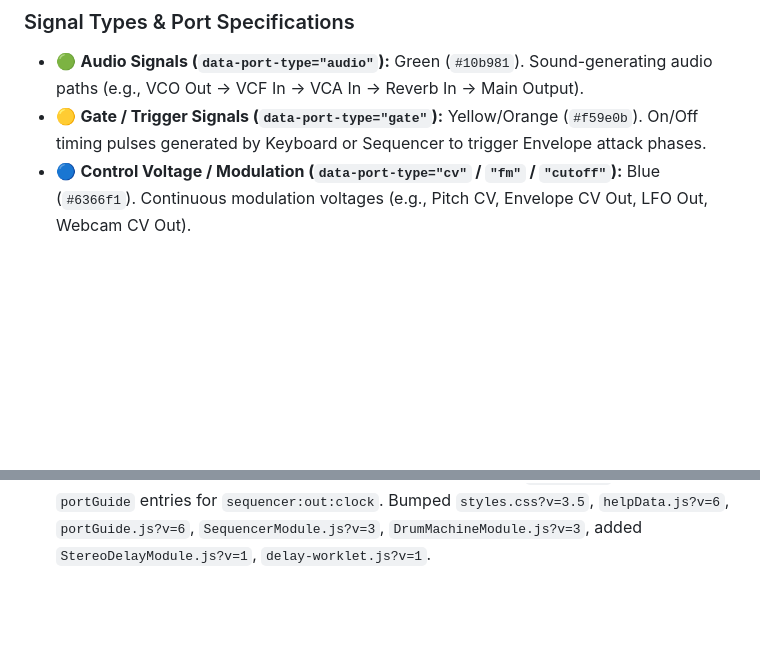
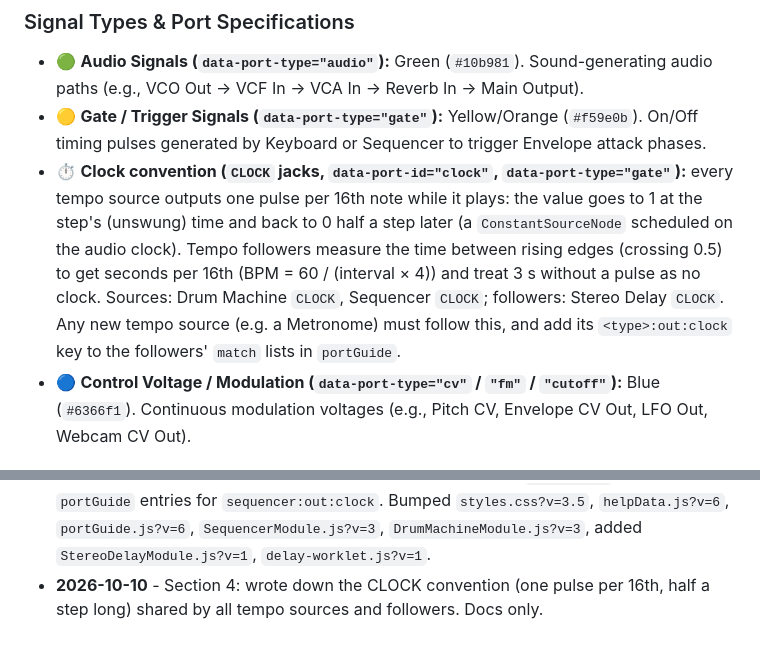
Before and after one commit to noambartov/sound-playground, a Markdown page: architecture.md, 2 parts joined by grey strips. Drawn GitHub-style; blank space fills up the shorter version.

Commit message:
architecture: document the CLOCK convention (#24)
Claude-Session: https://claude.ai/code/session_01Y1NcipParyDonXiWNDQEJH

Co-authored-by: Claude <noreply@anthropic.com>

```diff
--- a/architecture.md
+++ b/architecture.md
@@ -99,6 +99,7 @@ A browser-based, interactive modular synthesizer sandbox built with pure HTML5,
 ### Signal Types & Port Specifications
 - 🟢 **Audio Signals (`data-port-type="audio"`):** Green (`#10b981`). Sound-generating audio paths (e.g., VCO Out &rarr; VCF In &rarr; VCA In &rarr; Reverb In &rarr; Main Output).
 - 🟡 **Gate / Trigger Signals (`data-port-type="gate"`):** Yellow/Orange (`#f59e0b`). On/Off timing pulses generated by Keyboard or Sequencer to trigger Envelope attack phases.
+- ⏱ **Clock convention (`CLOCK` jacks, `data-port-id="clock"`, `data-port-type="gate"`):** every tempo source outputs one pulse per 16th note while it plays: the value goes to 1 at the step's (unswung) time and back to 0 half a step later (a `ConstantSourceNode` scheduled on the audio clock). Tempo followers measure the time between rising edges (crossing 0.5) to get seconds per 16th (BPM = 60 / (interval × 4)) and treat 3 s without a pulse as no clock. Sources: Drum Machine `CLOCK`, Sequencer `CLOCK`; followers: Stereo Delay `CLOCK`. Any new tempo source (e.g. a Metronome) must follow this, and add its `<type>:out:clock` key to the followers' `match` lists in `portGuide`.
 - 🔵 **Control Voltage / Modulation (`data-port-type="cv"` / `"fm"` / `"cutoff"`):** Blue (`#6366f1`). Continuous modulation voltages (e.g., Pitch CV, Envelope CV Out, LFO Out, Webcam CV Out).
 
 ### Standard Patching Flow
@@ -249,3 +250,4 @@ Any other value (e.g. `audioinput`) fails to create the module. Presets live in
 - **2026-10-09** - Sidebar categories collapse and open by clicking their title (all closed at first, open ones remembered, module count on each title, works for template-module buttons automatically); `app.js` `initSidebarGroups()`, styles for `.sidebar-group-title` / `.sidebar-group.collapsed`. Bumped `styles.css?v=3.4`, `app.js?v=16`.
 - **2026-10-10** - Manual: Drum Machine page in English and Hebrew (with Hebrew jack texts), demo patches `demo-drums` and `demo-ribbon` (the Ribbon page now has a demo button), corrected the Ribbon Y / Press Range text. Removed the separate "New modules" section: a module without an entry is listed in its own group, and the rule is now that every new module gets its manual entry and demo preset in the same change. Jack tables show the jack title when labels repeat (`ModuleBase.addPortGuide` stores `title` in `GUIDE`). Presets from the manual are now added next to the existing modules instead of replacing the patch (`loadPatchData(patch, { add: true })`, fresh ids, shifted to the right, `fitToModules(newIds)`); only the preset's own sequencers and drum machines auto-start. The Load button still replaces. Bumped `app.js?v=17`, `help.js?v=7`, `helpData.js?v=5`, `ModuleBase.js?v=3`.
 - **2026-10-10** - Stereo Delay (`StereoDelayModule.js` + `delay-worklet.js`, new, on the template): separate Left / Both / Right controls for Time, Feedback, Tone, Level, Mix and Reverse, Ping-Pong, Sync to a CLOCK cable with a Division per side, and a draggable echo display. New `CLOCK` outputs on the Drum Machine and the Sequencer (a pulse per 16th). Manual page in English and Hebrew, Hebrew jack texts, `demo-delay` preset, `portGuide` entries for `sequencer:out:clock`. Bumped `styles.css?v=3.5`, `helpData.js?v=6`, `portGuide.js?v=6`, `SequencerModule.js?v=3`, `DrumMachineModule.js?v=3`, added `StereoDelayModule.js?v=1`, `delay-worklet.js?v=1`.
+- **2026-10-10** - Section 4: wrote down the CLOCK convention (one pulse per 16th, half a step long) shared by all tempo sources and followers. Docs only.
```
